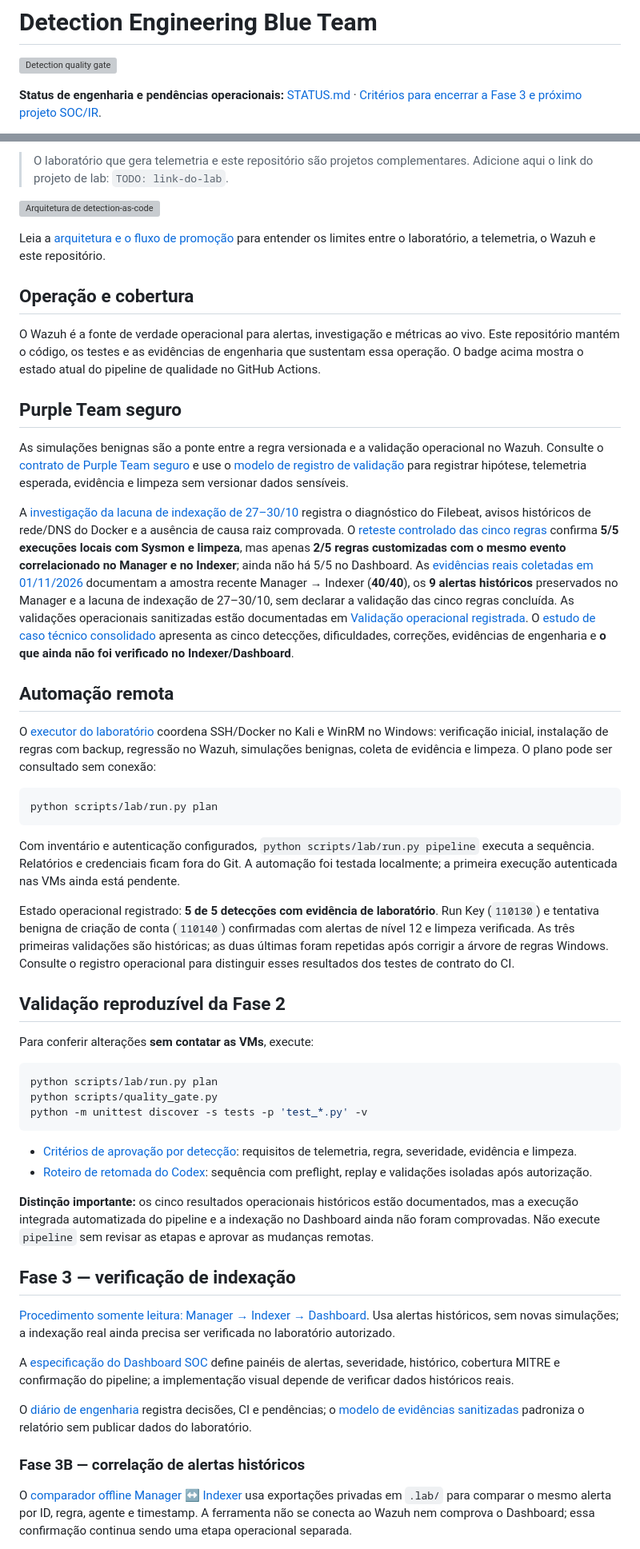
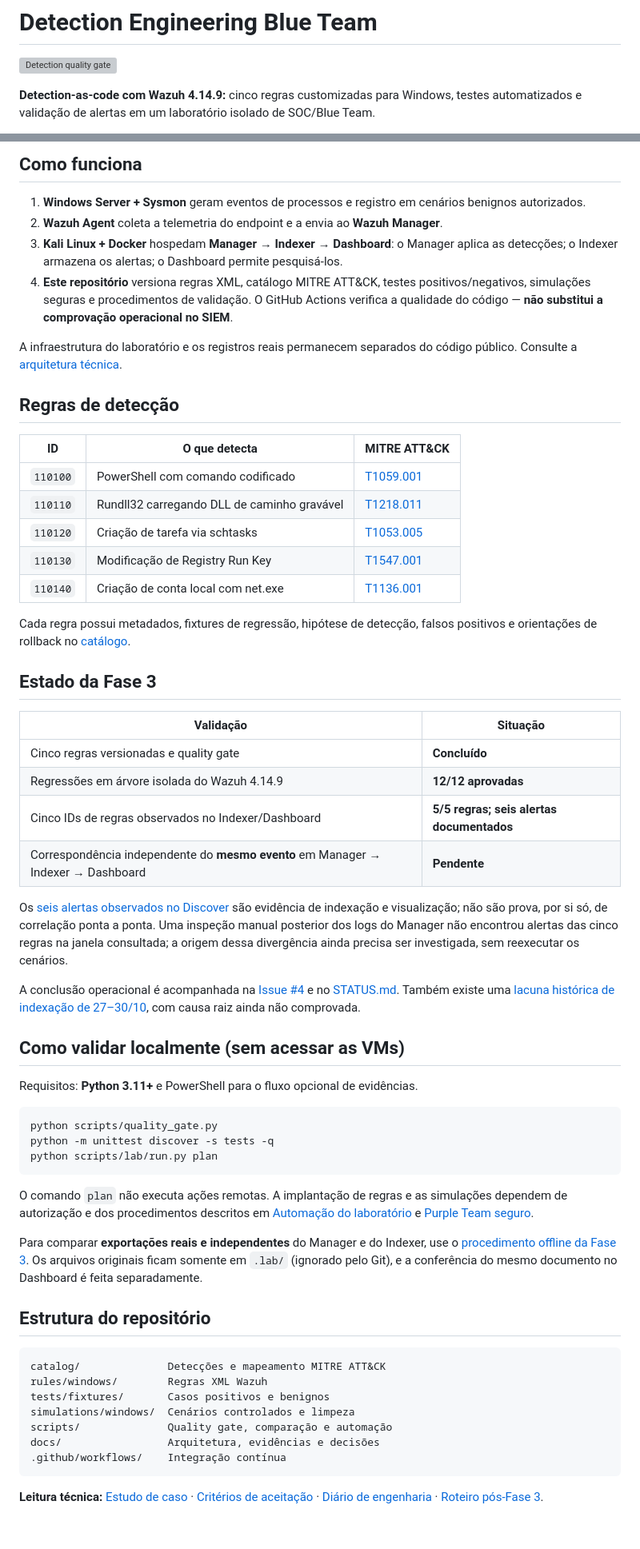
Before and after one commit to raphaelguterres/detection-engineering-blue-team, a Markdown page: README.md, 2 parts joined by grey strips. Shown at 80% size. Rendered like a GitHub page; blank space fills up the shorter version; grey boxes are pictures that could not be loaded.

Commit message:
docs: simplify README around Windows/Kali Wazuh architecture and verified status

````diff
--- a/README.md
+++ b/README.md
@@ -2,5 +2,5 @@
 
 [![Detection quality gate](https://github.com/raphaelguterres/detection-engineering-blue-team/actions/workflows/detection-quality.yml/badge.svg)](https://github.com/raphaelguterres/detection-engineering-blue-team/actions/workflows/detection-quality.yml)
 
-**Status de engenharia e pendências operacionais:** [STATUS.md](STATUS.md) · [Critérios para encerrar a Fase 3 e próximo projeto SOC/IR](docs/phase3-closeout-and-next-project.md).
+**Detection-as-code com Wazuh 4.14.9:** cinco regras customizadas para Windows, testes automatizados e validação de alertas em um laboratório isolado de SOC/Blue Team.
 
@@ -8,56 +8,63 @@ Repositório de **detection-as-code** focado em engenharia de detecção, separa
 
-> O laboratório que gera telemetria e este repositório são projetos complementares. Adicione aqui o link do projeto de lab: `TODO: link-do-lab`.
+## Como funciona
 
-![Arquitetura de detection-as-code](assets/detection-as-code-architecture.png)
+1. **Windows Server + Sysmon** geram eventos de processos e registro em cenários benignos autorizados.
+2. **Wazuh Agent** coleta a telemetria do endpoint e a envia ao **Wazuh Manager**.
+3. **Kali Linux + Docker** hospedam **Manager → Indexer → Dashboard**: o Manager aplica as detecções; o Indexer armazena os alertas; o Dashboard permite pesquisá-los.
+4. **Este repositório** versiona regras XML, catálogo MITRE ATT&CK, testes positivos/negativos, simulações seguras e procedimentos de validação. O GitHub Actions verifica a qualidade do código — **não substitui a comprovação operacional no SIEM**.
 
-Leia a [arquitetura e o fluxo de promoção](docs/architecture.md) para entender os limites entre o laboratório, a telemetria, o Wazuh e este repositório.
+A infraestrutura do laboratório e os registros reais permanecem separados do código público. Consulte a [arquitetura técnica](docs/architecture.md).
 
-## Operação e cobertura
+## Regras de detecção
 
-O Wazuh é a fonte de verdade operacional para alertas, investigação e métricas ao vivo. Este repositório mantém o código, os testes e as evidências de engenharia que sustentam essa operação. O badge acima mostra o estado atual do pipeline de qualidade no GitHub Actions.
+| ID | O que detecta | MITRE ATT&CK |
+| --- | --- | --- |
+| `110100` | PowerShell com comando codificado | [T1059.001](https://attack.mitre.org/techniques/T1059/001/) |
+| `110110` | Rundll32 carregando DLL de caminho gravável | [T1218.011](https://attack.mitre.org/techniques/T1218/011/) |
+| `110120` | Criação de tarefa via schtasks | [T1053.005](https://attack.mitre.org/techniques/T1053/005/) |
+| `110130` | Modificação de Registry Run Key | [T1547.001](https://attack.mitre.org/techniques/T1547/001/) |
+| `110140` | Criação de conta local com net.exe | [T1136.001](https://attack.mitre.org/techniques/T1136/001/) |
 
-## Purple Team seguro
+Cada regra possui metadados, fixtures de regressão, hipótese de detecção, falsos positivos e orientações de rollback no [catálogo](catalog/detections.yaml).
 
-As simulações benignas são a ponte entre a regra versionada e a validação operacional no Wazuh. Consulte o [contrato de Purple Team seguro](docs/purple-team-safe.md) e use o [modelo de registro de validação](simulations/validation-record-template.md) para registrar hipótese, telemetria esperada, evidência e limpeza sem versionar dados sensíveis.
+## Estado da Fase 3
 
-A [investigação da lacuna de indexação de 27–30/10](docs/phase3-indexing-gap-investigation.md) registra o diagnóstico do Filebeat, avisos históricos de rede/DNS do Docker e a ausência de causa raiz comprovada. O [reteste controlado das cinco regras](docs/phase3-live-retest-20261101.md) confirma **5/5 execuções locais com Sysmon e limpeza**, mas apenas **2/5 regras customizadas com o mesmo evento correlacionado no Manager e no Indexer**; ainda não há 5/5 no Dashboard. As [evidências reais coletadas em 01/11/2026](docs/phase3-real-observations-20261101.md) documentam a amostra recente Manager → Indexer (**40/40**), os **9 alertas históricos** preservados no Manager e a lacuna de indexação de 27–30/10, sem declarar a validação das cinco regras concluída. As validações operacionais sanitizadas estão documentadas em [Validação operacional registrada](docs/operational-validation.md). O [estudo de caso técnico consolidado](docs/case-study-wazuh-detection-engineering.md) apresenta as cinco detecções, dificuldades, correções, evidências de engenharia e **o que ainda não foi verificado no Indexer/Dashboard**.
+| Validação | Situação |
+| --- | --- |
+| Cinco regras versionadas e quality gate | **Concluído** |
+| Regressões em árvore isolada do Wazuh 4.14.9 | **12/12 aprovadas** |
+| Cinco IDs de regras observados no Indexer/Dashboard | **5/5 regras; seis alertas documentados** |
+| Correspondência independente do **mesmo evento** em Manager → Indexer → Dashboard | **Pendente** |
 
-## Automação remota
+Os [seis alertas observados no Discover](docs/phase3-five-rule-dashboard-evidence-20261102.md) são evidência de indexação e visualização; não são prova, por si só, de correlação ponta a ponta. Uma inspeção manual posterior dos logs do Manager não encontrou alertas das cinco regras na janela consultada; a origem dessa divergência ainda precisa ser investigada, sem reexecutar os cenários.
 
-O [executor do laboratório](docs/lab-automation.md) coordena SSH/Docker no Kali e WinRM no Windows: verificação inicial, instalação de regras com backup, regressão no Wazuh, simulações benignas, coleta de evidência e limpeza. O plano pode ser consultado sem conexão:
+A conclusão operacional é acompanhada na [Issue #4](https://github.com/raphaelguterres/detection-engineering-blue-team/issues/4) e no [STATUS.md](STATUS.md). Também existe uma [lacuna histórica de indexação de 27–30/10](docs/phase3-indexing-gap-investigation.md), com causa raiz ainda não comprovada.
+
+## Como validar localmente (sem acessar as VMs)
+
+Requisitos: **Python 3.11+** e PowerShell para o fluxo opcional de evidências.
 
 ```powershell
+python scripts/quality_gate.py
+python -m unittest discover -s tests -q
 python scripts/lab/run.py plan
 ```
 
-Com inventário e autenticação configurados, `python scripts/lab/run.py pipeline` executa a sequência. Relatórios e credenciais ficam fora do Git. A automação foi testada localmente; a primeira execução autenticada nas VMs ainda está pendente.
+O comando `plan` não executa ações remotas. A implantação de regras e as simulações dependem de autorização e dos procedimentos descritos em [Automação do laboratório](docs/lab-automation.md) e [Purple Team seguro](docs/purple-team-safe.md).
 
-Estado operacional registrado: **5 de 5 detecções com evidência de laboratório**. Run Key (`110130`) e tentativa benigna de criação de conta (`110140`) confirmadas com alertas de nível 12 e limpeza verificada. As três primeiras validações são históricas; as duas últimas foram repetidas após corrigir a árvore de regras Windows. Consulte o registro operacional para distinguir esses resultados dos testes de contrato do CI.
+Para comparar **exportações reais e independentes** do Manager e do Indexer, use o [procedimento offline da Fase 3](docs/phase3-one-command-offline.md). Os arquivos originais ficam somente em `.lab/` (ignorado pelo Git), e a conferência do mesmo documento no Dashboard é feita separadamente.
 
-## Validação reproduzível da Fase 2
+## Estrutura do repositório
 
-Para conferir alterações **sem contatar as VMs**, execute:
-
-```powershell
-python scripts/lab/run.py plan
-python scripts/quality_gate.py
-python -m unittest discover -s tests -p 'test_*.py' -v
+```text
+catalog/              Detecções e mapeamento MITRE ATT&CK
+rules/windows/        Regras XML Wazuh
+tests/fixtures/       Casos positivos e benignos
+simulations/windows/  Cenários controlados e limpeza
+scripts/              Quality gate, comparação e automação
+docs/                 Arquitetura, evidências e decisões
+.github/workflows/    Integração contínua
 ```
 
-- [Critérios de aprovação por detecção](docs/detection-acceptance-criteria.md): requisitos de telemetria, regra, severidade, evidência e limpeza.
-- [Roteiro de retomada do Codex](docs/phase2-codex-handoff.md): sequência com preflight, replay e validações isoladas após autorização.
+**Leitura técnica:** [Estudo de caso](docs/case-study-wazuh-detection-engineering.md) · [Critérios de aceitação](docs/detection-acceptance-criteria.md) · [Diário de engenharia](docs/phase3-engineering-journal.md) · [Roteiro pós-Fase 3](docs/phase3-closeout-and-next-project.md).
 
-**Distinção importante:** os cinco resultados operacionais históricos estão documentados, mas a execução integrada automatizada do pipeline e a indexação no Dashboard ainda não foram comprovadas. Não execute `pipeline` sem revisar as etapas e aprovar as mudanças remotas.
-
-## Fase 3 — verificação de indexação
-
-[Procedimento somente leitura: Manager → Indexer → Dashboard](docs/wazuh-indexer-dashboard-validation.md). Usa alertas históricos, sem novas simulações; a indexação real ainda precisa ser verificada no laboratório autorizado.
-
-A [especificação do Dashboard SOC](docs/soc-dashboard-spec.md) define painéis de alertas, severidade, histórico, cobertura MITRE e confirmação do pipeline; a implementação visual depende de verificar dados históricos reais.
-
-O [diário de engenharia](docs/phase3-engineering-journal.md) registra decisões, CI e pendências; o [modelo de evidências sanitizadas](docs/phase3-evidence-template.md) padroniza o relatório sem publicar dados do laboratório.
-
-### Fase 3B — correlação de alertas históricos
-
-O [comparador offline Manager ↔ Indexer](docs/phase3-historical-alert-correlation.md) usa exportações privadas em `.lab/` para comparar o mesmo alerta por ID, regra, agente e timestamp. A ferramenta não se conecta ao Wazuh nem comprova o Dashboard; essa confirmação continua sendo uma etapa operacional separada.
-
````
Also changed, not shown: other parts of README.md (+2 -54 lines).
